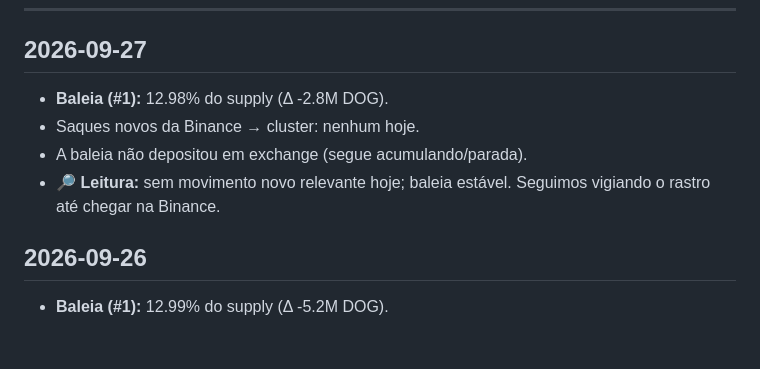
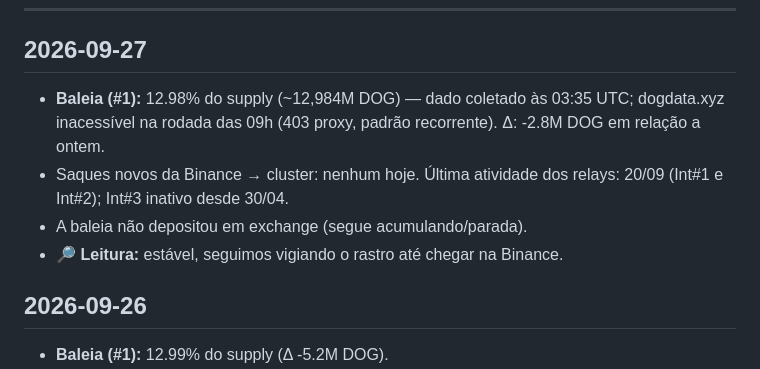
Before and after one commit to dogdamassa/dog-thesis, a Markdown page: monitor-dog.md, the part around the change. Rendered like a GitHub page; blank space fills up the shorter version.

Commit message:
monitor: 2026-09-27
- Baleia #1: 12.98% do supply (dado 03:35 UTC; API bloqueada na rodada das 09h)
- Relays: sem atividade nova da Binance; Int#1/Int#2 inativos desde 20/09
- Baleia não depositou em exchange; leitura: estável

Co-Authored-By: Claude Sonnet 4.6 <noreply@anthropic.com>
Claude-Session: https://claude.ai/code/session_01VcW7KRfFwKF5zk7PS3ArG7

```diff
--- a/monitor-dog.md
+++ b/monitor-dog.md
@@ -6,10 +6,10 @@ Atualizado automaticamente. Padrões suspeitos documentados; sem acusação de c
 
 ## 2026-09-27
 
-- **Baleia (#1):** 12.98% do supply (Δ -2.8M DOG).
-- Saques novos da Binance → cluster: nenhum hoje.
+- **Baleia (#1):** 12.98% do supply (~12,984M DOG) — dado coletado às 03:35 UTC; dogdata.xyz inacessível na rodada das 09h (403 proxy, padrão recorrente). Δ: -2.8M DOG em relação a ontem.
+- Saques novos da Binance → cluster: nenhum hoje. Última atividade dos relays: 20/09 (Int#1 e Int#2); Int#3 inativo desde 30/04.
 - A baleia não depositou em exchange (segue acumulando/parada).
-- 🔎 **Leitura:** sem movimento novo relevante hoje; baleia estável. Seguimos vigiando o rastro até chegar na Binance.
+- 🔎 **Leitura:** estável, seguimos vigiando o rastro até chegar na Binance.
 
 ## 2026-09-26
 
```
